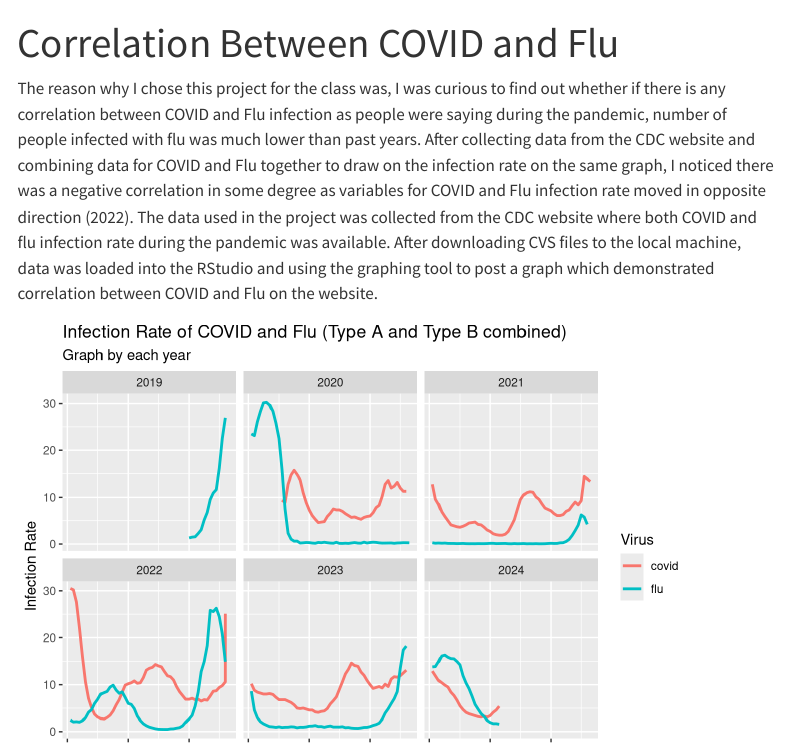
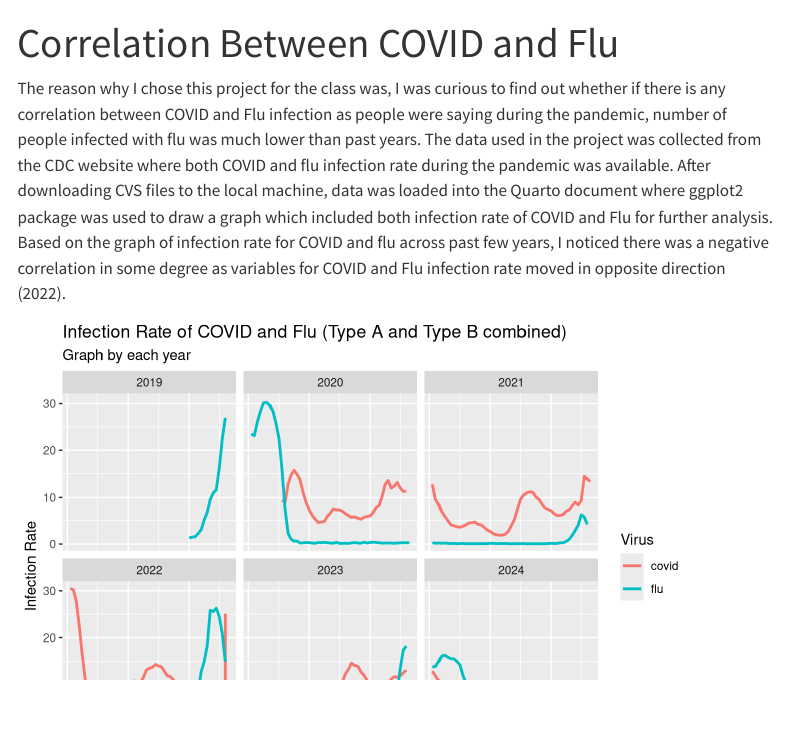
Before and after one commit to skawakamNY/covid-flu-infection-correlation, a Quarto document (index.qmd): the page in a window 1100 px wide, from its top. Rendered offline with R 4.5, knitr and Pandoc in place of Quarto, with nearby package versions; menus at the side of the page are left out.

Commit message:
Initial version

````diff
--- a/index.qmd
+++ b/index.qmd
@@ -3,7 +3,7 @@ title: "Correlation Between COVID and Flu"
 execute:
   echo: false
 ---
-The reason why I chose this project for the class was, I was curious to find out whether if there is any correlation between COVID and Flu infection as people were saying during the pandemic, number of people infected with flu was much lower than past years.  After collecting data from the CDC website and combining data for COVID and Flu together to draw on the infection rate on the same graph, I noticed there was a negative correlation in some degree as variables for COVID and Flu infection rate moved in opposite direction (2022).  The data used in the project was collected from the CDC website where both COVID and flu infection rate during the pandemic was available.  After downloading CVS files to the local machine, data was loaded into the RStudio and using the graphing tool to post a graph which demonstrated correlation between COVID and Flu on the website.
+The reason why I chose this project for the class was, I was curious to find out whether if there is any correlation between COVID and Flu infection as people were saying during the pandemic, number of people infected with flu was much lower than past years.  The data used in the project was collected from the CDC website where both COVID and flu infection rate during the pandemic was available.  After downloading CVS files to the local machine, data was loaded into the Quarto document where ggplot2 package was used to draw a graph which included both infection rate of COVID and Flu for further analysis.  Based on the graph of infection rate for COVID and flu across past few years, I noticed there was a negative correlation in some degree as variables for COVID and Flu infection rate moved in opposite direction (2022).
 ```{r}
 #| label: setup
 #| message: false
````
